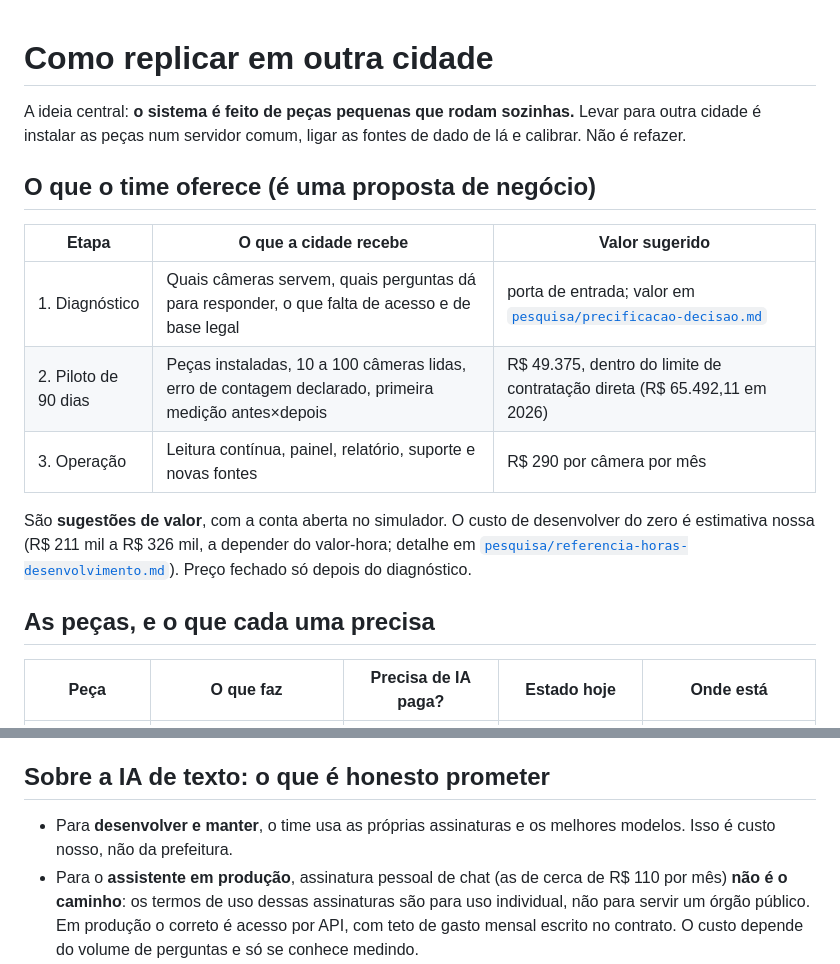
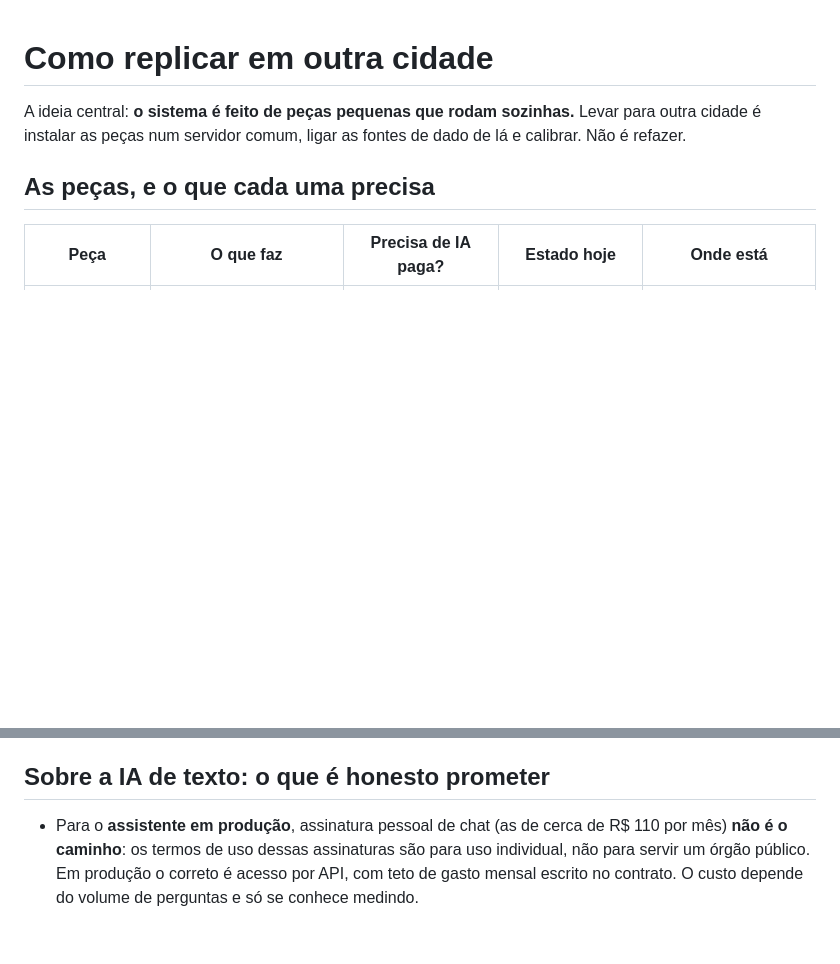
Before and after one commit to enioxt/hackathon, a Markdown page: docs/COMO-REPLICAR.md, 2 parts joined by grey strips. Rendered like a GitHub page; blank space fills up the shorter version.

Commit message:
como replicar: fica só o técnico; preço continua no documento de precificação

```diff
--- a/docs/COMO-REPLICAR.md
+++ b/docs/COMO-REPLICAR.md
@@ -1,15 +1,6 @@
 # Como replicar em outra cidade
 
 A ideia central: **o sistema é feito de peças pequenas que rodam sozinhas.** Levar para outra cidade é instalar as peças num servidor comum, ligar as fontes de dado de lá e calibrar. Não é refazer.
-
-## O que o time oferece (é uma proposta de negócio)
-| Etapa | O que a cidade recebe | Valor sugerido |
-|---|---|---|
-| 1. Diagnóstico | Quais câmeras servem, quais perguntas dá para responder, o que falta de acesso e de base legal | porta de entrada; valor em [`pesquisa/precificacao-decisao.md`](pesquisa/precificacao-decisao.md) |
-| 2. Piloto de 90 dias | Peças instaladas, 10 a 100 câmeras lidas, erro de contagem declarado, primeira medição antes×depois | R$ 49.375, dentro do limite de contratação direta (R$ 65.492,11 em 2026) |
-| 3. Operação | Leitura contínua, painel, relatório, suporte e novas fontes | R$ 290 por câmera por mês |
-
-São **sugestões de valor**, com a conta aberta no simulador. O custo de desenvolver do zero é estimativa nossa (R$ 211 mil a R$ 326 mil, a depender do valor-hora; detalhe em [`pesquisa/referencia-horas-desenvolvimento.md`](pesquisa/referencia-horas-desenvolvimento.md)). Preço fechado só depois do diagnóstico.
 
 ## As peças, e o que cada uma precisa
 | Peça | O que faz | Precisa de IA paga? | Estado hoje | Onde está |
@@ -32,7 +23,6 @@ São **sugestões de valor**, com a conta aberta no simulador. O custo de desenv
 5. **Calibrar**: contar à mão um trecho, comparar com o leitor, publicar o erro.
 
 ## Sobre a IA de texto: o que é honesto prometer
-- Para **desenvolver e manter**, o time usa as próprias assinaturas e os melhores modelos. Isso é custo nosso, não da prefeitura.
 - Para o **assistente em produção**, assinatura pessoal de chat (as de cerca de R$ 110 por mês) **não é o caminho**: os termos de uso dessas assinaturas são para uso individual, não para servir um órgão público. Em produção o correto é acesso por API, com teto de gasto mensal escrito no contrato. O custo depende do volume de perguntas e só se conhece medindo.
 - Se a prefeitura não quiser IA de texto nenhuma, **o sistema funciona inteiro sem ela**.
 
```
